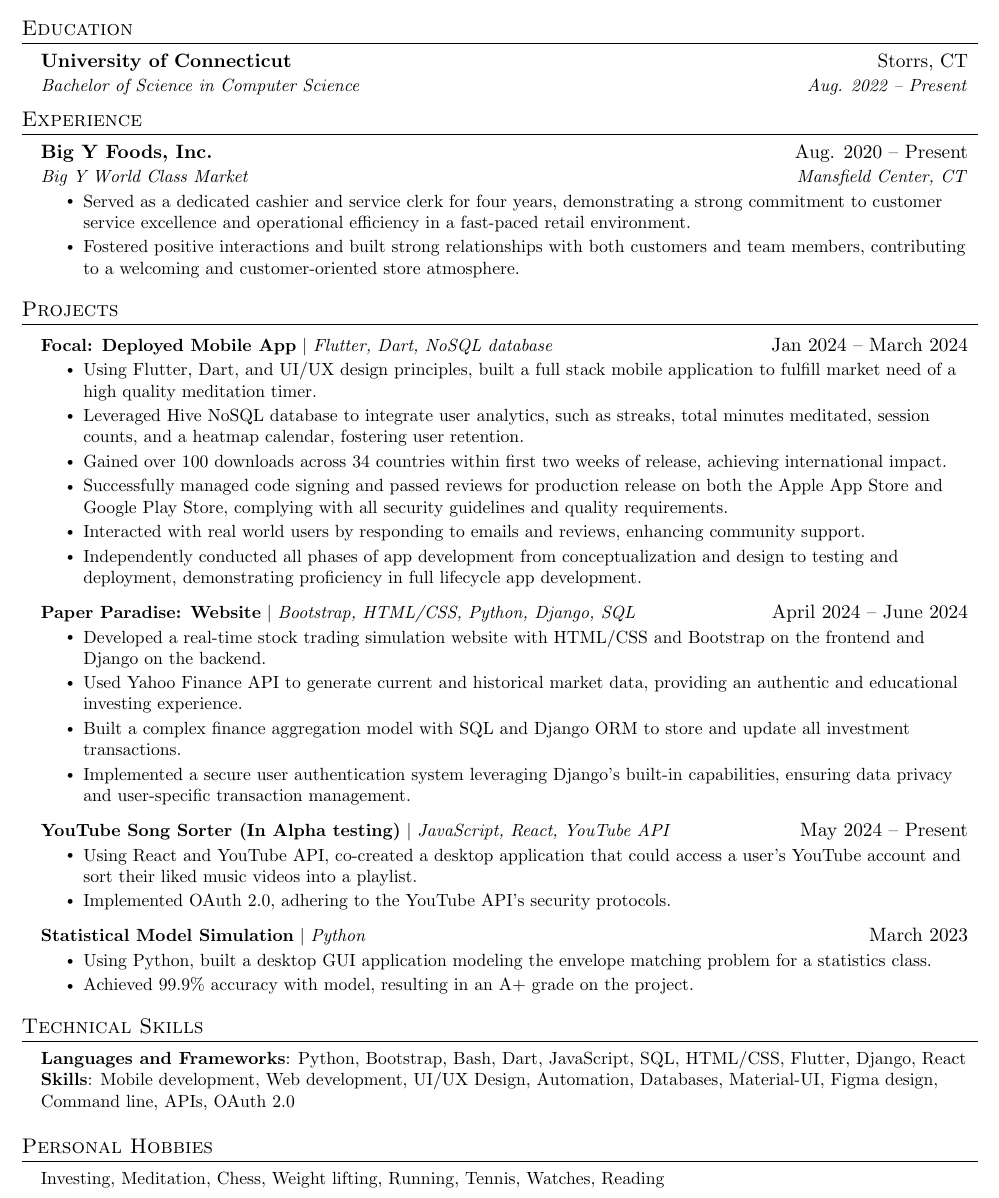
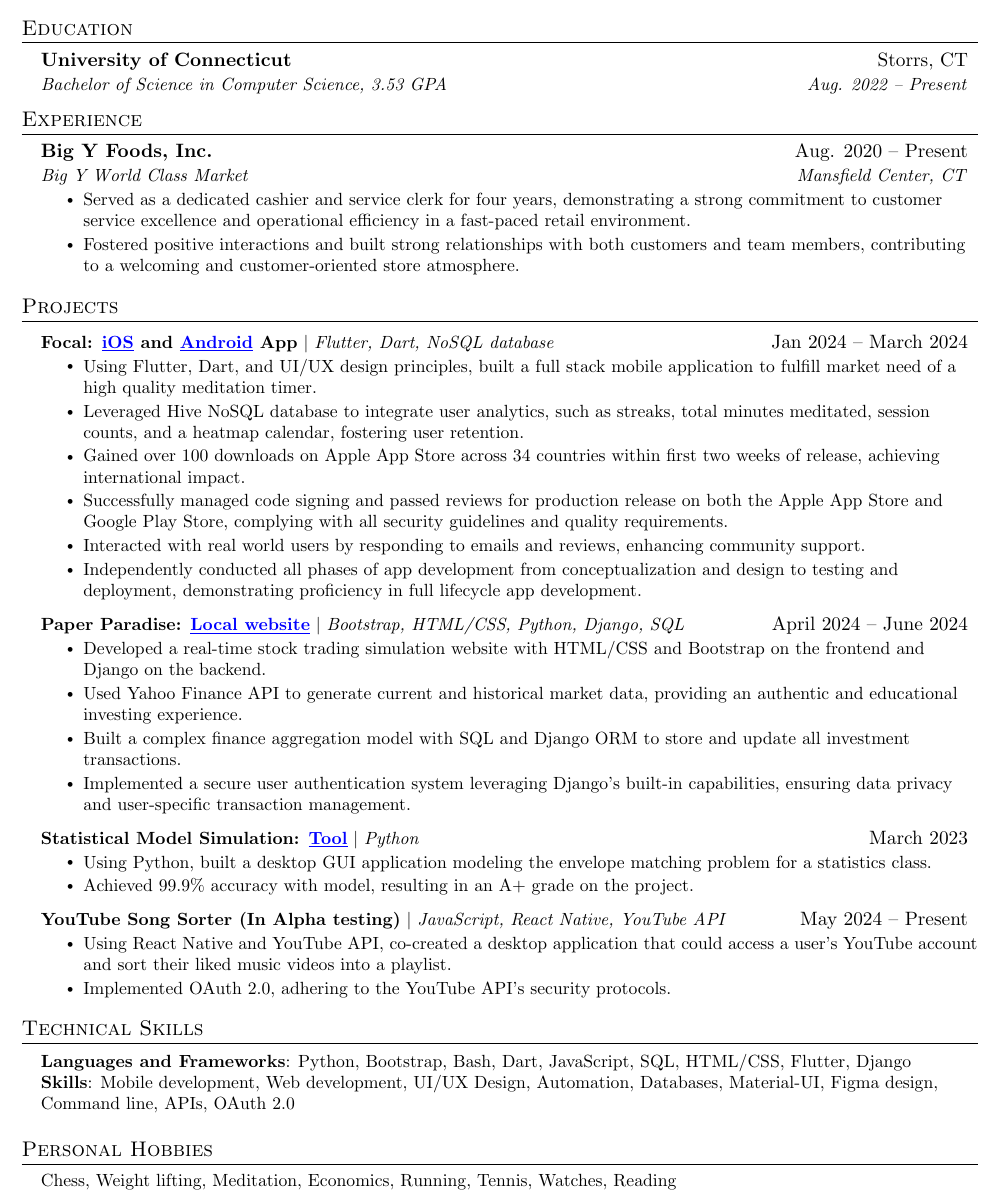
Before and after one commit to bmajkut9/cs_resume, a LaTeX CV (resume.tex): part of the page, cut so that both start at the same text. Compiled offline with pdfLaTeX.

Commit message:
6/17 - Made minor improvements before submitting

```diff
--- a/resume.tex
+++ b/resume.tex
@@ -124,7 +124,7 @@
   \resumeSubHeadingListStart
     \resumeSubheading
       {University of Connecticut}{Storrs, CT}
-      {Bachelor of Science in Computer Science}{Aug. 2022 -- Present}
+      {Bachelor of Science in Computer Science, 3.53 GPA}{Aug. 2022 -- Present}
   \resumeSubHeadingListEnd
 
 
@@ -157,18 +157,18 @@
 \section{Projects}
     \resumeSubHeadingListStart
       \resumeProjectHeading
-          {\textbf{Focal: Deployed Mobile App} $|$ \emph{Flutter, Dart, NoSQL database}}{Jan 2024 -- March 2024}
+          {\textbf{Focal: \href{https://apps.apple.com/us/app/focal-meditation-timer/id6484317568?platform=iphone}{\textcolor{blue}{\underline{iOS}}} and \href{https://play.google.com/store/apps/details?id=com.StreamLab.Focal}{\textcolor{blue}{\underline{Android}}} App} $|$ \emph{Flutter, Dart, NoSQL database}}{Jan 2024 -- March 2024}
           \resumeItemListStart
             \resumeItem{Using Flutter, Dart, and UI/UX design principles, built a full stack mobile application to fulfill market need of a high quality meditation timer.}
             \resumeItem{Leveraged Hive NoSQL database to integrate user analytics, such as streaks, total minutes meditated, session counts, and a heatmap calendar, fostering user retention.}
-            \resumeItem{Gained over 100 downloads across 34 countries within first two weeks of release, achieving international impact.}
+            \resumeItem{Gained over 100 downloads on Apple App Store across 34 countries within first two weeks of release, achieving international impact.}
             \resumeItem{Successfully managed code signing and passed reviews for production release on both the Apple App Store and Google Play Store, complying with all security guidelines and quality requirements.}
             \resumeItem{Interacted with real world users by responding to emails and reviews, enhancing community support.}
             \resumeItem{Independently conducted all phases of app development from conceptualization and design to testing and deployment, demonstrating proficiency in full lifecycle app development.}
           \resumeItemListEnd
 
       \resumeProjectHeading
-          {\textbf{Paper Paradise: Website} $|$ \emph{Bootstrap, HTML/CSS, Python, Django, SQL}}{April 2024 -- June 2024}
+          {\textbf{Paper Paradise: \href{https://github.com/bmajkut9/django_stocktrader_website} {\textcolor{blue}{\underline{Local website}}}} $|$ \emph{Bootstrap, HTML/CSS, Python, Django, SQL}}{April 2024 -- June 2024}
           \resumeItemListStart
             \resumeItem{Developed a real-time stock trading simulation website with HTML/CSS and Bootstrap on the frontend and Django on the backend.}
             \resumeItem{Used Yahoo Finance API to generate current and historical market data, providing an authentic and educational investing experience.}
@@ -177,18 +177,20 @@
           \resumeItemListEnd
 
       \resumeProjectHeading
-          {\textbf{YouTube Song Sorter (In Alpha testing)} $|$ \emph{JavaScript, React, YouTube API}}{May 2024 -- Present}
-          \resumeItemListStart
-            \resumeItem{Using React and YouTube API, co-created a desktop application that could access a user's YouTube account and sort their liked music videos into a playlist.}
-            \resumeItem{Implemented OAuth 2.0, adhering to the YouTube API's security protocols.}
-          \resumeItemListEnd
-
-      \resumeProjectHeading
-          {\textbf{Statistical Model Simulation} $|$ \emph{Python}}{March 2023}
+          {\textbf{Statistical Model Simulation: \href{https://github.com/bmajkut9/Envelope_Model_Simulation} {\textcolor{blue}{\underline{Tool}}}} $|$ \emph{Python}}{March 2023}
           \resumeItemListStart
             \resumeItem{Using Python, built a desktop GUI application modeling the envelope matching problem for a statistics class.}
             \resumeItem{Achieved 99.9\% accuracy with model, resulting in an A+ grade on the project.}
           \resumeItemListEnd
+
+      \resumeProjectHeading
+          {\textbf{YouTube Song Sorter (In Alpha testing)} $|$ \emph{JavaScript, React Native, YouTube API}}{May 2024 -- Present}
+          \resumeItemListStart
+            \resumeItem{Using React Native and YouTube API, co-created a desktop application that could access a user's YouTube account and sort their liked music videos into a playlist.}
+            \resumeItem{Implemented OAuth 2.0, adhering to the YouTube API's security protocols.}
+          \resumeItemListEnd
+
+
 
     \resumeSubHeadingListEnd
 
@@ -199,7 +201,7 @@
 \section{Technical Skills}
  \begin{itemize}[leftmargin=0.15in, label={}]
     \small{\item{
-     \textbf{Languages and Frameworks}{: Python, Bootstrap, Bash, Dart, JavaScript, SQL, HTML/CSS, Flutter, Django, React} \\
+     \textbf{Languages and Frameworks}{: Python, Bootstrap, Bash, Dart, JavaScript, SQL, HTML/CSS, Flutter, Django} \\
      \textbf{Skills}{: Mobile development, Web development, UI/UX Design, Automation, Databases, Material-UI, Figma design, Command line, APIs, OAuth 2.0}
     }}
  \end{itemize}
@@ -207,7 +209,7 @@
  \section{Personal Hobbies}
  \begin{itemize}[leftmargin=0.15in, label={}]
     \small{\item{
-     \textbf{}{Investing, Meditation, Chess, Weight lifting, Running, Tennis, Watches, Reading} \\
+     \textbf{}{Chess, Weight lifting, Meditation, Economics, Running, Tennis, Watches, Reading} \\
     }}
  \end{itemize}
 %-------------------------------------------
```
Also changed, not shown: resume.pdf, 3 other files.
